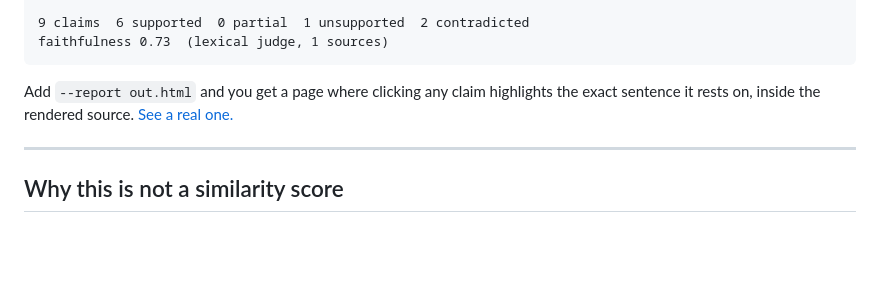
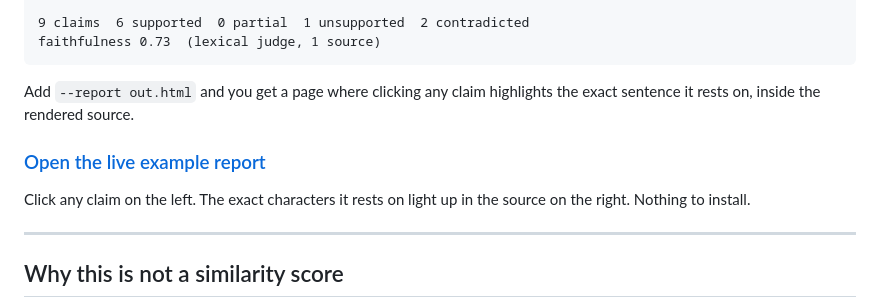
Before and after one commit to adwitiyashukla/LLMFeeder, a Markdown page: README.md, the part around the change. GitHub-like rendering; blank space fills up the shorter version.

Commit message:
linked the live example report

````diff
--- a/README.md
+++ b/README.md
@@ -24,10 +24,14 @@ UNSUPPORTED    0.14  The company announced a quarterly dividend of 12 cents per
                      no supporting span found
 
 9 claims  6 supported  0 partial  1 unsupported  2 contradicted
-faithfulness 0.73  (lexical judge, 1 sources)
+faithfulness 0.73  (lexical judge, 1 source)
 ```
 
-Add `--report out.html` and you get a page where clicking any claim highlights the exact sentence it rests on, inside the rendered source. [See a real one.](docs/example-report.html)
+Add `--report out.html` and you get a page where clicking any claim highlights the exact sentence it rests on, inside the rendered source.
+
+### [Open the live example report](https://adwitiyashukla.github.io/footnote/example-report.html)
+
+Click any claim on the left. The exact characters it rests on light up in the source on the right. Nothing to install.
 
 ---
 
````
